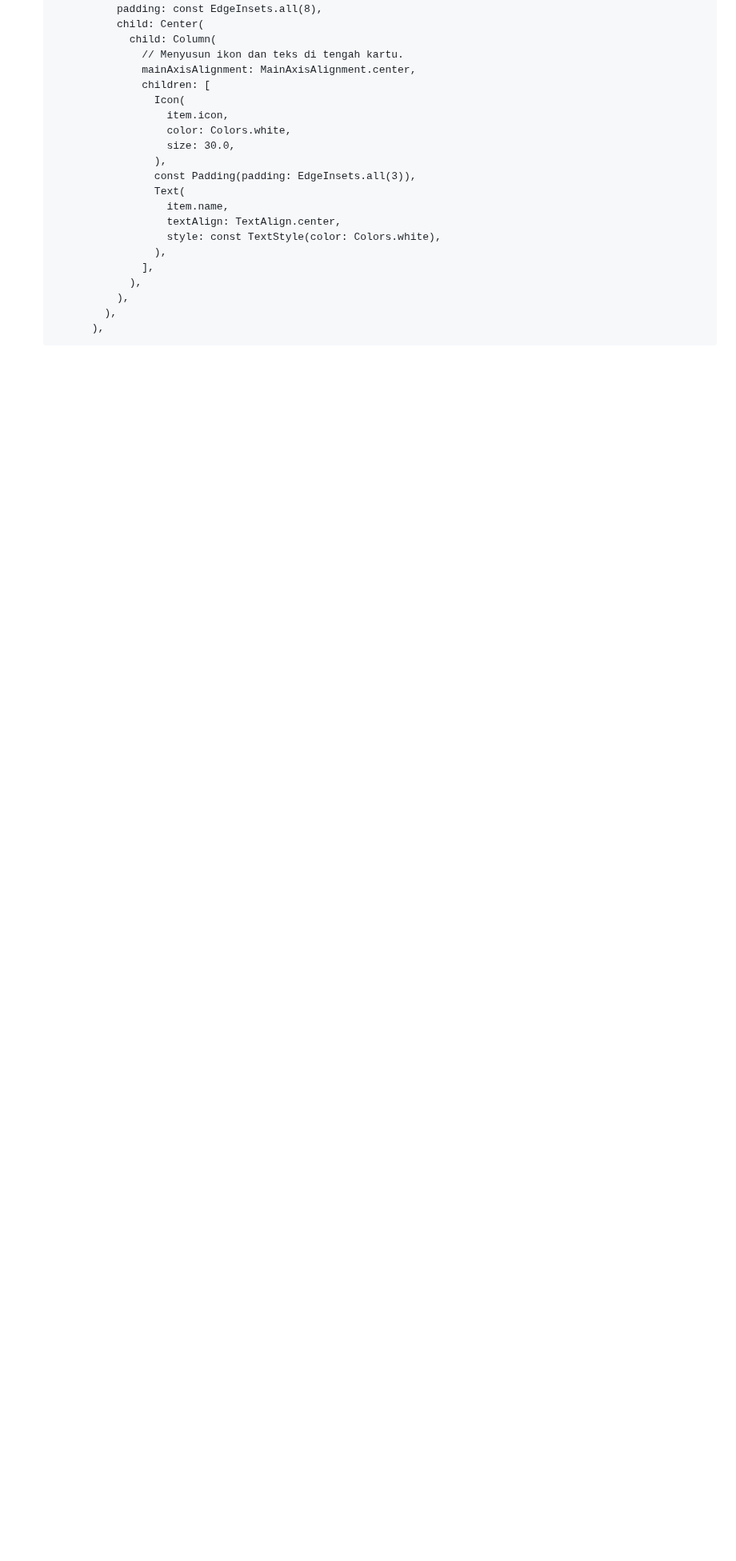
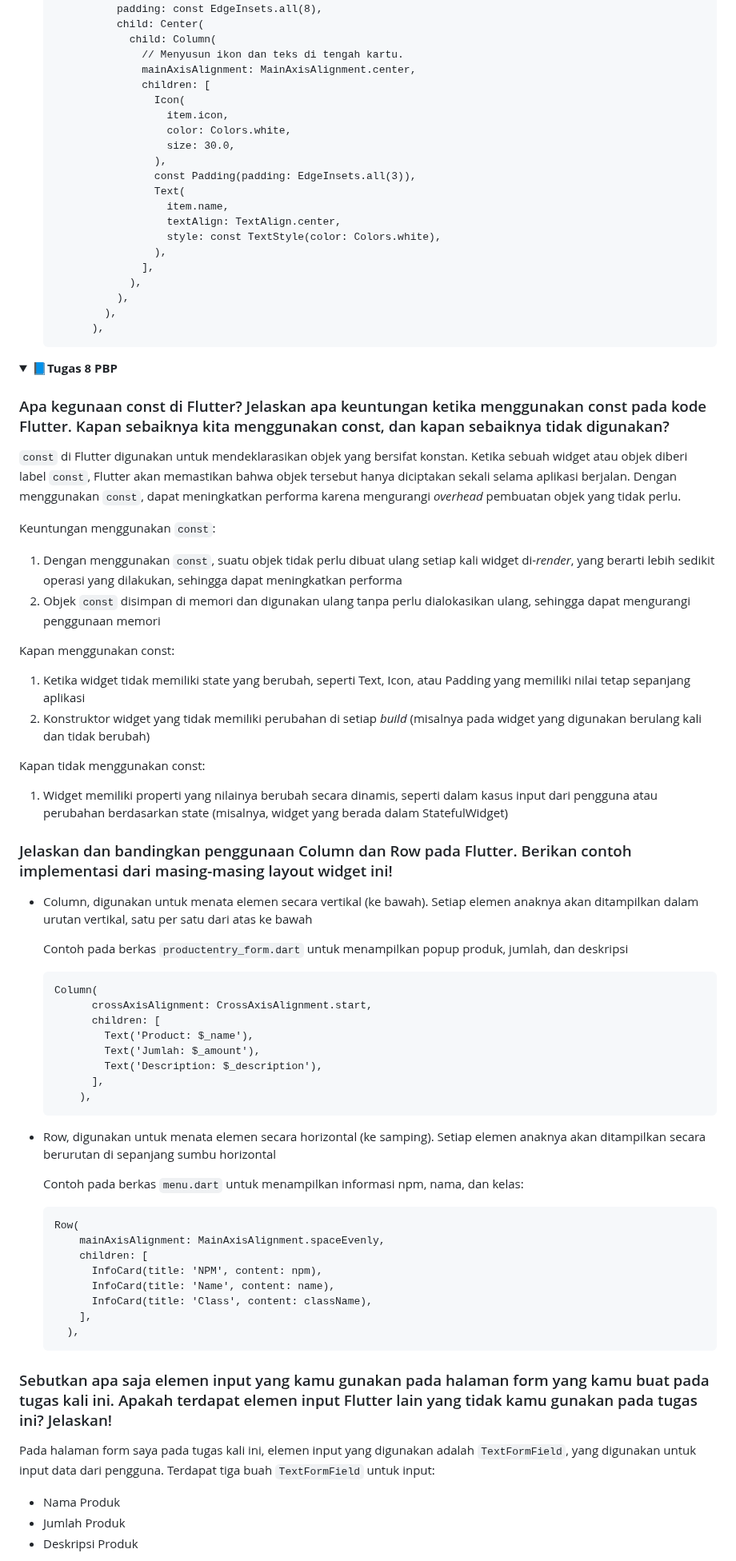
Before and after one commit to anggunsdewi/eshop-mob, a Markdown page: README.md, the part around one of its changes. Shown at 80% size. Drawn GitHub-style; folded sections open; blank space fills up the shorter version.

````diff
--- a/README.md
+++ b/README.md
@@ -205,3 +205,60 @@ c. "Kamu telah menekan tombol Logout" ketika tombol Logout ditekan.
           ),
     ```
 </details>
+
+<details>
+    <summary><strong>📘Tugas 8 PBP</strong></summary>
+
+### Apa kegunaan const di Flutter? Jelaskan apa keuntungan ketika menggunakan const pada kode Flutter. Kapan sebaiknya kita menggunakan const, dan kapan sebaiknya tidak digunakan?
+`const` di Flutter digunakan untuk mendeklarasikan objek yang bersifat konstan. Ketika sebuah widget atau objek diberi label `const`, Flutter akan memastikan bahwa objek tersebut hanya diciptakan sekali selama aplikasi berjalan. Dengan menggunakan `const`, dapat meningkatkan performa karena mengurangi *overhead* pembuatan objek yang tidak perlu.
+
+
+Keuntungan menggunakan `const`:
+1. Dengan menggunakan `const`, suatu objek tidak perlu dibuat ulang setiap kali widget di-*render*, yang berarti lebih sedikit operasi yang dilakukan, sehingga dapat meningkatkan performa
+2. Objek `const` disimpan di memori dan digunakan ulang tanpa perlu dialokasikan ulang, sehingga dapat mengurangi penggunaan memori
+
+
+Kapan menggunakan const:
+1. Ketika widget tidak memiliki state yang berubah, seperti Text, Icon, atau Padding yang memiliki nilai tetap sepanjang aplikasi
+2. Konstruktor widget yang tidak memiliki perubahan di setiap *build* (misalnya pada widget yang digunakan berulang kali dan tidak berubah)
+
+
+Kapan tidak menggunakan const:
+1. Widget memiliki properti yang nilainya berubah secara dinamis, seperti dalam kasus input dari pengguna atau perubahan berdasarkan state (misalnya, widget yang berada dalam StatefulWidget)
+
+### Jelaskan dan bandingkan penggunaan Column dan Row pada Flutter. Berikan contoh implementasi dari masing-masing layout widget ini!
+- Column, digunakan untuk menata elemen secara vertikal (ke bawah). Setiap elemen anaknya akan ditampilkan dalam urutan vertikal, satu per satu dari atas ke bawah
+
+
+  Contoh pada berkas `productentry_form.dart` untuk menampilkan popup produk, jumlah, dan deskripsi
+    ```
+    Column(
+          crossAxisAlignment: CrossAxisAlignment.start,
+          children: [
+            Text('Product: $_name'),
+            Text('Jumlah: $_amount'),
+            Text('Description: $_description'),
+          ],
+        ),
+    ```
+- Row, digunakan untuk menata elemen secara horizontal (ke samping). Setiap elemen anaknya akan ditampilkan secara berurutan di sepanjang sumbu horizontal
+
+
+  Contoh pada berkas `menu.dart` untuk menampilkan informasi npm, nama, dan kelas:
+    ```
+    Row(
+        mainAxisAlignment: MainAxisAlignment.spaceEvenly,
+        children: [
+          InfoCard(title: 'NPM', content: npm),
+          InfoCard(title: 'Name', content: name),
+          InfoCard(title: 'Class', content: className),
+        ],
+      ),
+    ```
+### Sebutkan apa saja elemen input yang kamu gunakan pada halaman form yang kamu buat pada tugas kali ini. Apakah terdapat elemen input Flutter lain yang tidak kamu gunakan pada tugas ini? Jelaskan!
+Pada halaman form saya pada tugas kali ini, elemen input yang digunakan adalah `TextFormField`, yang digunakan untuk input data dari pengguna. Terdapat tiga buah `TextFormField` untuk input:
+  - Nama Produk
+  - Jumlah Produk
+  - Deskripsi Produk
+
+
````
Also changed, not shown: other parts of README.md (+21 -0 lines).
